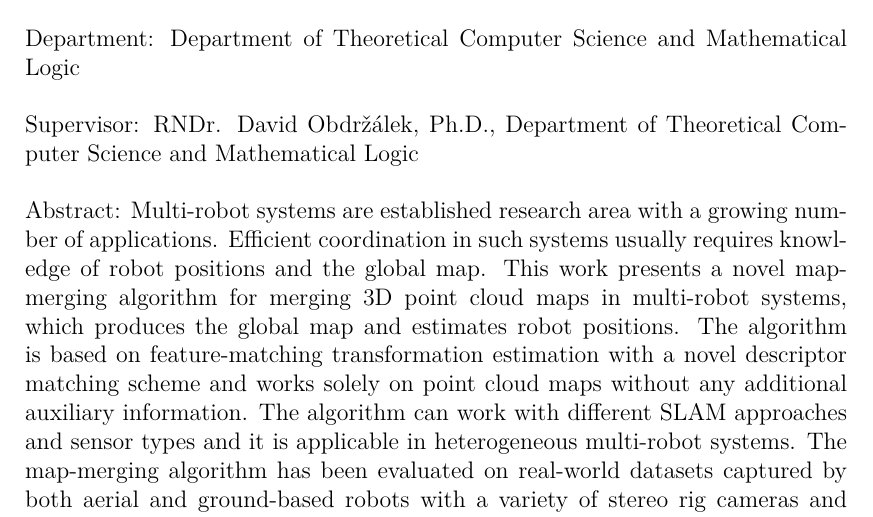
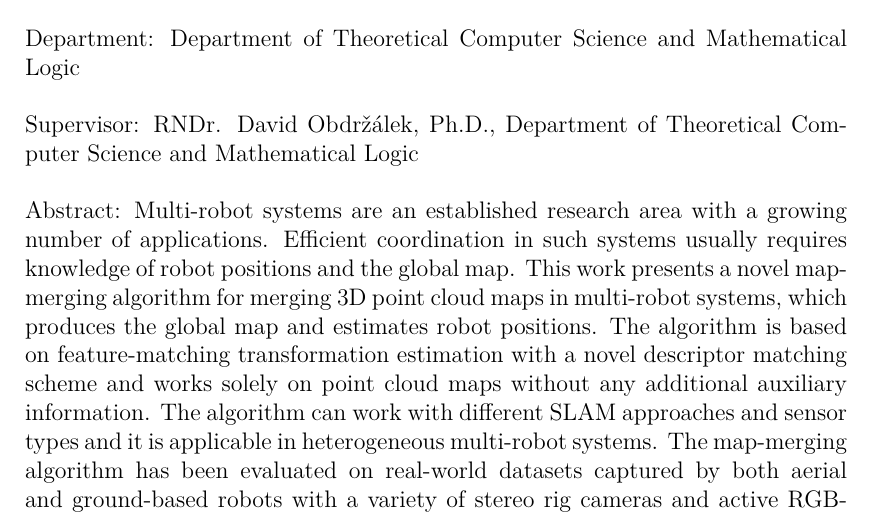
Before and after one commit to hrnr/master-thesis, a LaTeX thesis (tex/thesis.tex): part of page 4 of 68, cut so that both start at the same text. Compiled offline with pdfLaTeX.

Commit message:
refine abstract

```diff
--- a/tex/thesis.tex
+++ b/tex/thesis.tex
@@ -97,7 +97,7 @@ Dedication.
 
 % Abstract (recommended length around 80-200 words; this is not a copy of your thesis assignment!)
 \def\Abstract{%
-Multi-robot systems are established research area with a growing number of applications. Efficient coordination in such systems usually requires knowledge of robot positions and the global map. This work presents a novel map-merging algorithm for merging 3D point cloud maps in multi-robot systems, which produces the global map and estimates robot positions. The algorithm is based on feature-matching transformation estimation with a novel descriptor matching scheme and works solely on point cloud maps without any additional auxiliary information. The algorithm can work with different SLAM approaches and sensor types and it is applicable in heterogeneous multi-robot systems. The map-merging algorithm has been evaluated on real-world datasets captured by both aerial and ground-based robots with a variety of stereo rig cameras and active RGB-D cameras. It has been evaluated in both indoor and outdoor environments. The proposed algorithm was implemented as a ROS package and it is currently distributed in the ROS distribution. To the best of my knowledge, it is the first ROS package for map-merging of 3D maps.
+Multi-robot systems are an established research area with a growing number of applications. Efficient coordination in such systems usually requires knowledge of robot positions and the global map. This work presents a novel map-merging algorithm for merging 3D point cloud maps in multi-robot systems, which produces the global map and estimates robot positions. The algorithm is based on feature-matching transformation estimation with a novel descriptor matching scheme and works solely on point cloud maps without any additional auxiliary information. The algorithm can work with different SLAM approaches and sensor types and it is applicable in heterogeneous multi-robot systems. The map-merging algorithm has been evaluated on real-world datasets captured by both aerial and ground-based robots with a variety of stereo rig cameras and active RGB-D cameras. It has been evaluated in both indoor and outdoor environments. The proposed algorithm was implemented as a ROS package and it is currently distributed in the ROS distribution. To the best of my knowledge, it is the first ROS package for map-merging of 3D maps.
 }
 
 % 3 to 5 keywords (recommended), each enclosed in curly braces
```
Also changed, not shown: 1 other file.
